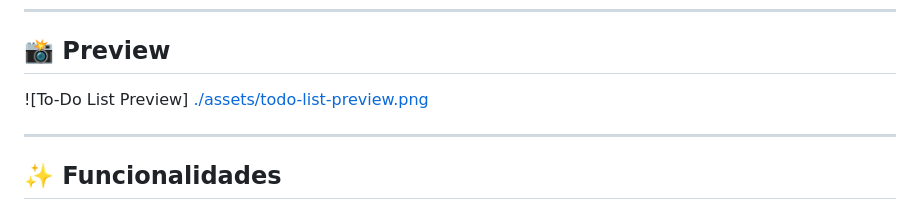
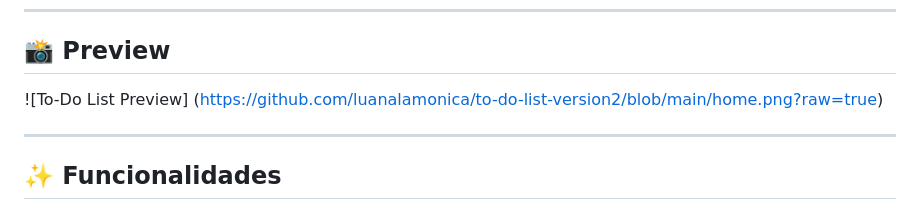
Before and after one commit to luanalamonica/to-do-list-version2, a Markdown page: README.md, the part around the change. Rendered like a GitHub page.

Commit message:
Fix image link formatting in README

```diff
--- a/README.md
+++ b/README.md
@@ -14,7 +14,7 @@ Aplicação de lista de tarefas feita com **HTML**, **CSS** (tema dark) e **Type
 
 ## 📸 Preview
 
-![To-Do List Preview] [./assets/todo-list-preview.png](https://github.com/luanalamonica/to-do-list-version2/blob/main/home.png?raw=true)
+![To-Do List Preview] (https://github.com/luanalamonica/to-do-list-version2/blob/main/home.png?raw=true)
 
 
 ---
```
